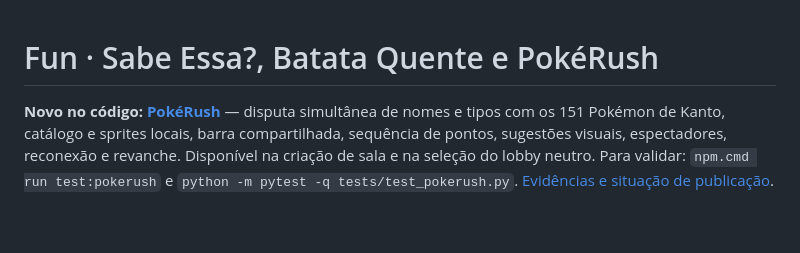
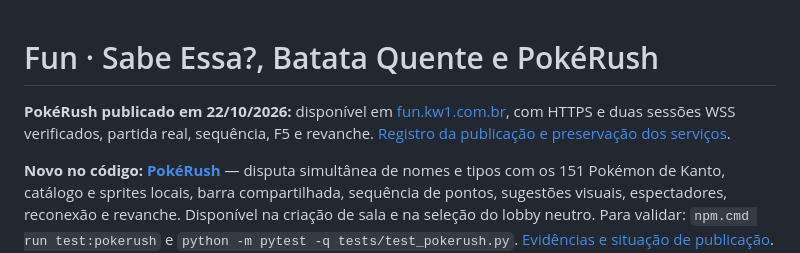
Before and after one commit to Kiw1Labs/fun, a Markdown page: README.md, the part around the change. GitHub-like rendering; blank space fills up the shorter version.

Commit message:
Registra publicacao verificada do PokeRush e preservacao dos servicos

```diff
--- a/README.md
+++ b/README.md
@@ -1,4 +1,6 @@
 # Fun · Sabe Essa?, Batata Quente e PokéRush
+
+**PokéRush publicado em 22/10/2026:** disponível em [fun.kw1.com.br](https://fun.kw1.com.br/), com HTTPS e duas sessões WSS verificados, partida real, sequência, F5 e revanche. [Registro da publicação e preservação dos serviços](docs/POKERUSH_PUBLICACAO.md).
 
 **Novo no código: [PokéRush](docs/POKERUSH.md)** — disputa simultânea de nomes e tipos com os 151 Pokémon de Kanto, catálogo e sprites locais, barra compartilhada, sequência de pontos, sugestões visuais, espectadores, reconexão e revanche. Disponível na criação de sala e na seleção do lobby neutro. Para validar: `npm.cmd run test:pokerush` e `python -m pytest -q tests/test_pokerush.py`. [Evidências e situação de publicação](docs/POKERUSH_VALIDACAO.md).
 
```
Also changed, not shown: docs/POKERUSH_PUBLICACAO.md (added, +40 -0 lines), docs/POKERUSH_VALIDACAO.md (+5 -3 lines).
